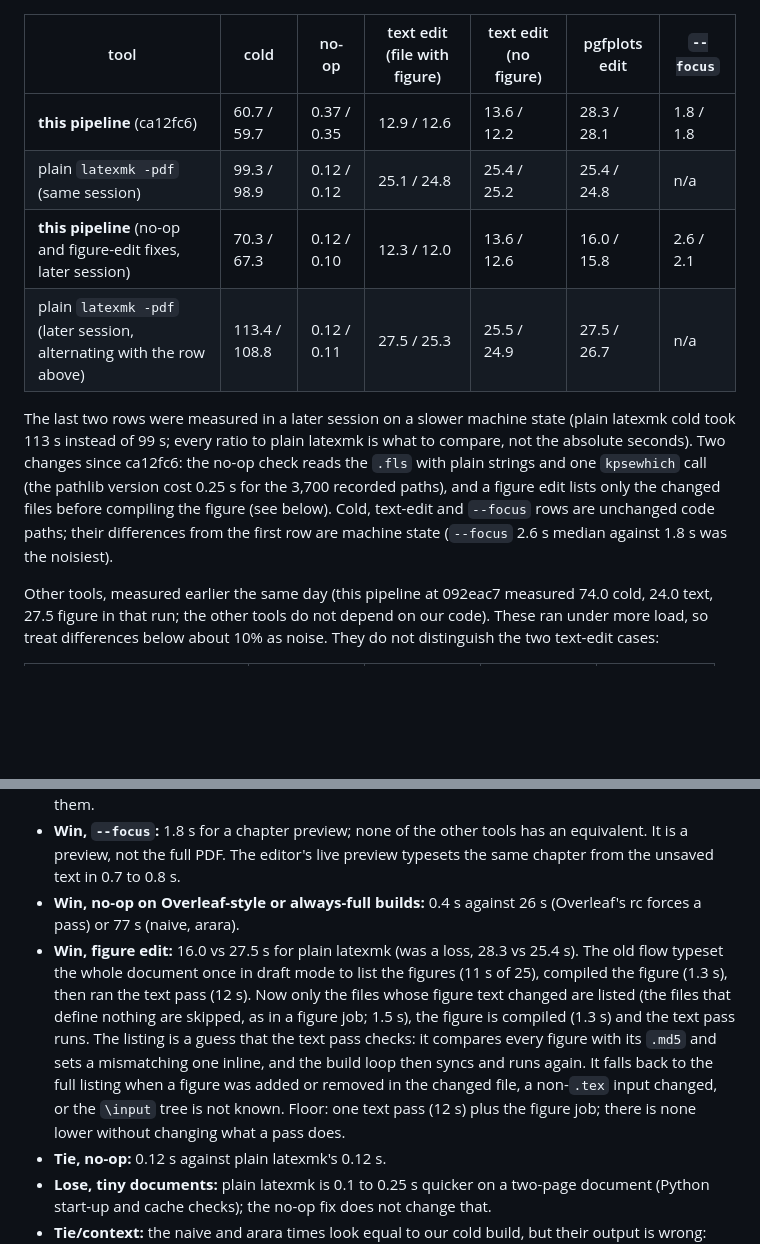
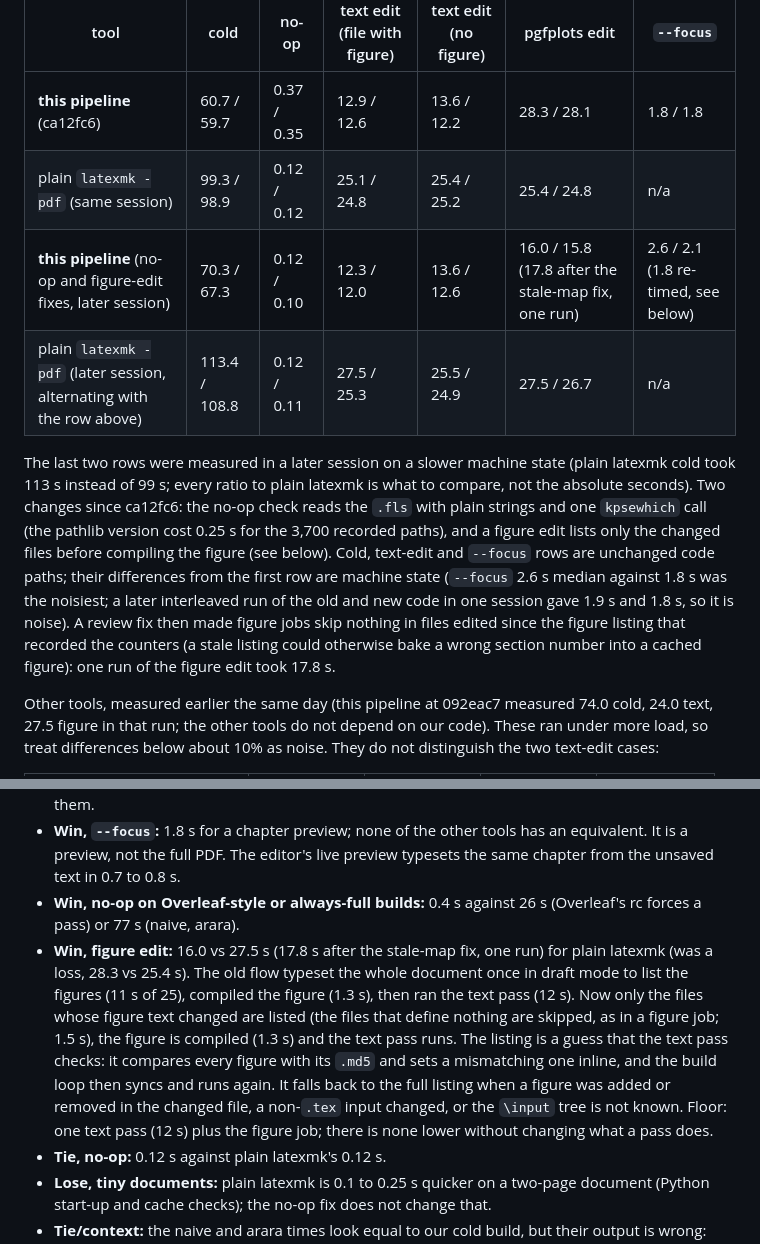
Before and after one commit to NotTahaAli/LatexPipeline, a Markdown page: docs/benchmarks.md, 2 parts joined by grey strips. GitHub-like rendering; blank space fills up the shorter version.

```diff
--- a/docs/benchmarks.md
+++ b/docs/benchmarks.md
@@ -18,10 +18,10 @@ Document: `bench/sample-report` (303 pages, 25 TikZ/pgfplots figures, ten bibuni
 |---|---|---|---|---|---|---|
 | **this pipeline** (ca12fc6) | 60.7 / 59.7 | 0.37 / 0.35 | 12.9 / 12.6 | 13.6 / 12.2 | 28.3 / 28.1 | 1.8 / 1.8 |
 | plain `latexmk -pdf` (same session) | 99.3 / 98.9 | 0.12 / 0.12 | 25.1 / 24.8 | 25.4 / 25.2 | 25.4 / 24.8 | n/a |
-| **this pipeline** (no-op and figure-edit fixes, later session) | 70.3 / 67.3 | 0.12 / 0.10 | 12.3 / 12.0 | 13.6 / 12.6 | 16.0 / 15.8 | 2.6 / 2.1 |
+| **this pipeline** (no-op and figure-edit fixes, later session) | 70.3 / 67.3 | 0.12 / 0.10 | 12.3 / 12.0 | 13.6 / 12.6 | 16.0 / 15.8 (17.8 after the stale-map fix, one run) | 2.6 / 2.1 (1.8 re-timed, see below) |
 | plain `latexmk -pdf` (later session, alternating with the row above) | 113.4 / 108.8 | 0.12 / 0.11 | 27.5 / 25.3 | 25.5 / 24.9 | 27.5 / 26.7 | n/a |
 
-The last two rows were measured in a later session on a slower machine state (plain latexmk cold took 113 s instead of 99 s; every ratio to plain latexmk is what to compare, not the absolute seconds). Two changes since ca12fc6: the no-op check reads the `.fls` with plain strings and one `kpsewhich` call (the pathlib version cost 0.25 s for the 3,700 recorded paths), and a figure edit lists only the changed files before compiling the figure (see below). Cold, text-edit and `--focus` rows are unchanged code paths; their differences from the first row are machine state (`--focus` 2.6 s median against 1.8 s was the noisiest).
+The last two rows were measured in a later session on a slower machine state (plain latexmk cold took 113 s instead of 99 s; every ratio to plain latexmk is what to compare, not the absolute seconds). Two changes since ca12fc6: the no-op check reads the `.fls` with plain strings and one `kpsewhich` call (the pathlib version cost 0.25 s for the 3,700 recorded paths), and a figure edit lists only the changed files before compiling the figure (see below). Cold, text-edit and `--focus` rows are unchanged code paths; their differences from the first row are machine state (`--focus` 2.6 s median against 1.8 s was the noisiest; a later interleaved run of the old and new code in one session gave 1.9 s and 1.8 s, so it is noise). A review fix then made figure jobs skip nothing in files edited since the figure listing that recorded the counters (a stale listing could otherwise bake a wrong section number into a cached figure): one run of the figure edit took 17.8 s.
 
 Other tools, measured earlier the same day (this pipeline at 092eac7 measured 74.0 cold, 24.0 text, 27.5 figure in that run; the other tools do not depend on our code). These ran under more load, so treat differences below about 10% as noise. They do not distinguish the two text-edit cases:
 
@@ -51,7 +51,7 @@ In the browser, keystroke to spliced pages is the request time plus the 700 ms p
 * **Win, text edits:** about 2x faster than plain latexmk (12.9 vs 25.1 s) for edits in files with or without figures, because the text pass includes finished figure PDFs instead of re-typesetting them.
 * **Win, `--focus`:** 1.8 s for a chapter preview; none of the other tools has an equivalent. It is a preview, not the full PDF. The editor's live preview typesets the same chapter from the unsaved text in 0.7 to 0.8 s.
 * **Win, no-op on Overleaf-style or always-full builds:** 0.4 s against 26 s (Overleaf's rc forces a pass) or 77 s (naive, arara).
-* **Win, figure edit:** 16.0 vs 27.5 s for plain latexmk (was a loss, 28.3 vs 25.4 s). The old flow typeset the whole document once in draft mode to list the figures (11 s of 25), compiled the figure (1.3 s), then ran the text pass (12 s). Now only the files whose figure text changed are listed (the files that define nothing are skipped, as in a figure job; 1.5 s), the figure is compiled (1.3 s) and the text pass runs. The listing is a guess that the text pass checks: it compares every figure with its `.md5` and sets a mismatching one inline, and the build loop then syncs and runs again. It falls back to the full listing when a figure was added or removed in the changed file, a non-`.tex` input changed, or the `\input` tree is not known. Floor: one text pass (12 s) plus the figure job; there is none lower without changing what a pass does.
+* **Win, figure edit:** 16.0 vs 27.5 s (17.8 s after the stale-map fix, one run) for plain latexmk (was a loss, 28.3 vs 25.4 s). The old flow typeset the whole document once in draft mode to list the figures (11 s of 25), compiled the figure (1.3 s), then ran the text pass (12 s). Now only the files whose figure text changed are listed (the files that define nothing are skipped, as in a figure job; 1.5 s), the figure is compiled (1.3 s) and the text pass runs. The listing is a guess that the text pass checks: it compares every figure with its `.md5` and sets a mismatching one inline, and the build loop then syncs and runs again. It falls back to the full listing when a figure was added or removed in the changed file, a non-`.tex` input changed, or the `\input` tree is not known. Floor: one text pass (12 s) plus the figure job; there is none lower without changing what a pass does.
 * **Tie, no-op:** 0.12 s against plain latexmk's 0.12 s.
 * **Lose, tiny documents:** plain latexmk is 0.1 to 0.25 s quicker on a two-page document (Python start-up and cache checks); the no-op fix does not change that.
 * **Tie/context:** the naive and arara times look equal to our cold build, but their output is wrong: three passes do not converge on this document, so table-of-contents page numbers are stale (section 3 listed on p.47 instead of p.48; 284 of 143246 word tokens differ). A correct naive script needs a fourth pass (about 98 s).
```
Also changed, not shown: CHANGELOG.md (+1 -1 lines), README.md (+2 -1 lines).
